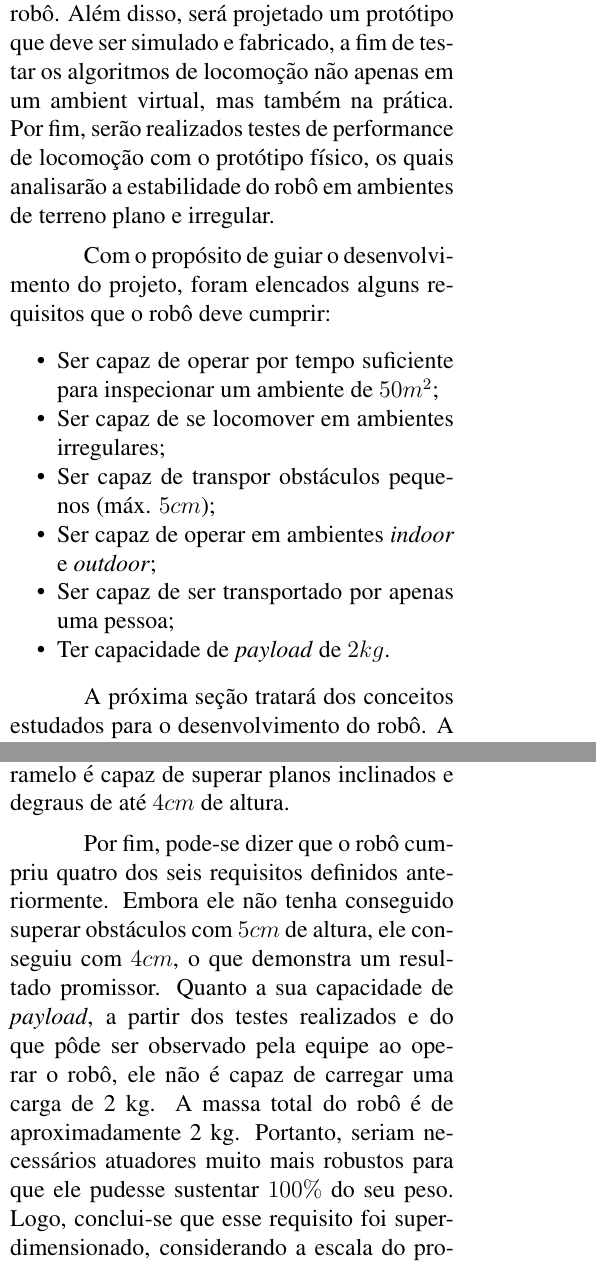
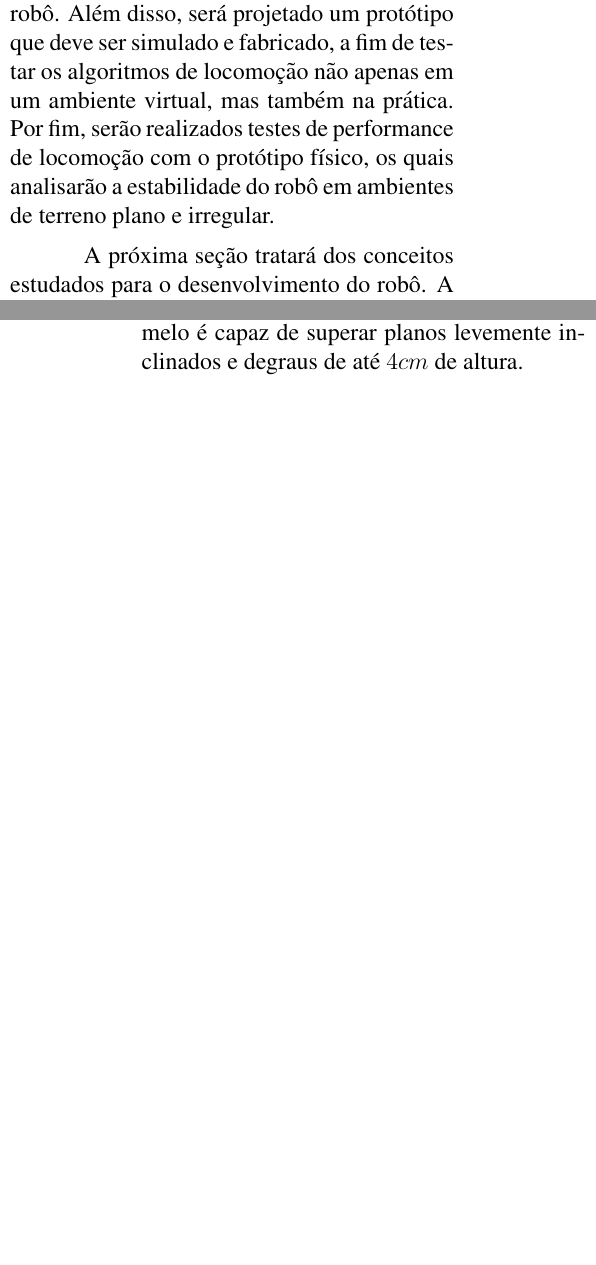
Before and after one commit to Brazilian-Institute-of-Robotics/bir-black-mouth-docs, a LaTeX document (main.tex, which reads sections/conclusion.tex, sections/introduction.tex): two parts of the columns of pages 2 and 15 of 17 before the commit and two parts of the columns of pages 2 and 15 of 16 after it, joined at a grey line, cut so that both start at the same text, the shorter picture padded with empty space. Compiled offline with pdfLaTeX.

Commit message:
remove requirements and review conclusion

```diff
--- a/sections/conclusion.tex
+++ b/sections/conclusion.tex
@@ -10,5 +10,5 @@
 
-  Também é possível concluir que o Caramelo é capaz de superar planos inclinados e degraus de até $4cm$ de altura.
+  O segundo experimento mostrou que o robô não alcançou a velocidade desejada em nenhum dos testes, estando o teste com terreno plano e controle de angulação ativo o mais próximo deste valor. Essa diferença pode estar relacionada com o fato de que o sistema de controle não conseguiu operar de forma adequada ao precisar sustentar o peso do robô. Como o controle da trajetória é feito em malha aberta (apenas os controladores individuais das juntas possuem malha fechada), não há compensação e a pata não alcança a distância esperada. Ademais, também pôde-se observar que o controle de angulação resultou numa maior estabilidade do robô ao operar em ambos os terrenos.
 
-  Por fim, pode-se dizer que o robô cumpriu quatro dos seis requisitos definidos anteriormente. Embora ele não tenha conseguido superar obstáculos com $5cm$ de altura, ele conseguiu com $4cm$, o que demonstra um resultado promissor. Quanto a sua capacidade de \textit{payload}, a partir dos testes realizados e do que pôde ser observado pela equipe ao operar o robô, ele não é capaz de carregar uma carga de 2 kg. A massa total do robô é de aproximadamente 2 kg. Portanto, seriam necessários atuadores muito mais robustos para que ele pudesse sustentar $100\%$ do seu peso. Logo, conclui-se que esse requisito foi superdimensionado, considerando a escala do projeto proposto nesse trabalho.
+  Por meio dos resultados complementares, também é possível concluir que o Caramelo é capaz de superar planos levemente inclinados e degraus de até $4cm$ de altura.
 
--- a/sections/introduction.tex
+++ b/sections/introduction.tex
@@ -7,19 +7,7 @@ O BigDog \cite{RAIBERT200810822}, desenvolvido pela Boston Dynamics em 2004, foi
 
 O uso de uma plataforma com quatro pernas requer um sistema de locomoção robusto que envolve o controle de equilíbrio da plataforma, o controle das juntas do robô e o planejamento de marchas. Para poder aplicar todos esses conceitos e desenvolver aplicações reais com robôs quadrúpedes, é fundamental estudar sua estrutura física, os tipos de marcha que eles podem realizar e os métodos de controle de locomoção que são utilizados nesses robôs.
 
-O objetivo deste trabalho é desenvolver um sistema robótico do tipo quadrúpede capaz de se locomover de forma estável quando teleoperado. Serão estudados aspectos construtivos, de locomoção e de controle desse tipo robô. Além disso, será projetado um protótipo que deve ser simulado e fabricado, a fim de testar os algoritmos de locomoção não apenas em um ambient virtual, mas também na prática. Por fim, serão realizados testes de performance de locomoção com o protótipo físico, os quais analisarão a estabilidade do robô em ambientes de terreno plano e irregular.
-
-Com o propósito de guiar o desenvolvimento do projeto, foram elencados alguns requisitos que o robô deve cumprir:
-
-\setlist{nolistsep}
-\begin{itemize}[noitemsep]
-  \item Ser capaz de operar por tempo suficiente para inspecionar um ambiente de $50m^2$;
-  \item Ser capaz de se locomover em ambientes irregulares;
-  \item Ser capaz de transpor obstáculos pequenos (máx. $5cm$);
-  \item Ser capaz de operar em ambientes \textit{indoor} e \textit{outdoor};
-  \item Ser capaz de ser transportado por apenas uma pessoa;
-  \item Ter capacidade de \textit{payload} de $2kg$.
-\end{itemize}
+O objetivo deste trabalho é desenvolver um sistema robótico do tipo quadrúpede capaz de se locomover de forma estável quando teleoperado. Serão estudados aspectos construtivos, de locomoção e de controle desse tipo robô. Além disso, será projetado um protótipo que deve ser simulado e fabricado, a fim de testar os algoritmos de locomoção não apenas em um ambiente virtual, mas também na prática. Por fim, serão realizados testes de performance de locomoção com o protótipo físico, os quais analisarão a estabilidade do robô em ambientes de terreno plano e irregular.
 
 A próxima seção tratará dos conceitos estudados para o desenvolvimento do robô. A seção 3 tratará da metodologia utilizada durante o projeto. Na seção 4, será apresentado o Caramelo, o robô que foi desenvolvido para essa pesquisa. A seção 5 mostrará os resultados do trabalho e a seção 6 a conclusão e as considerações finais.
 
```
Also changed, not shown: sections/conclusion.tex (6 more changed lines).
